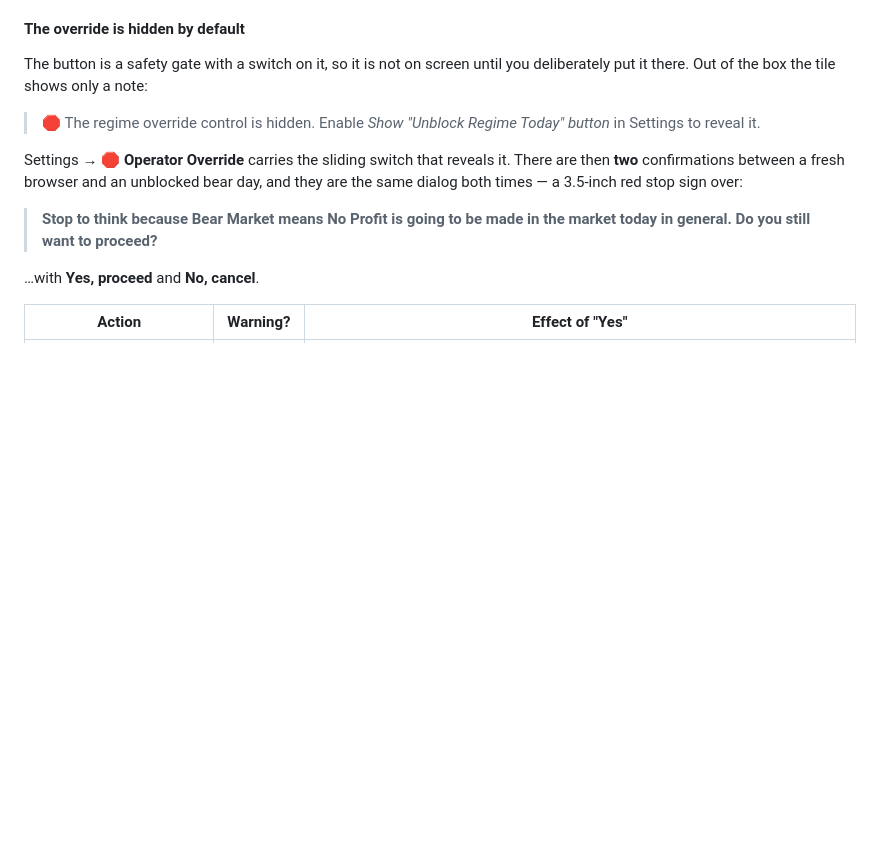
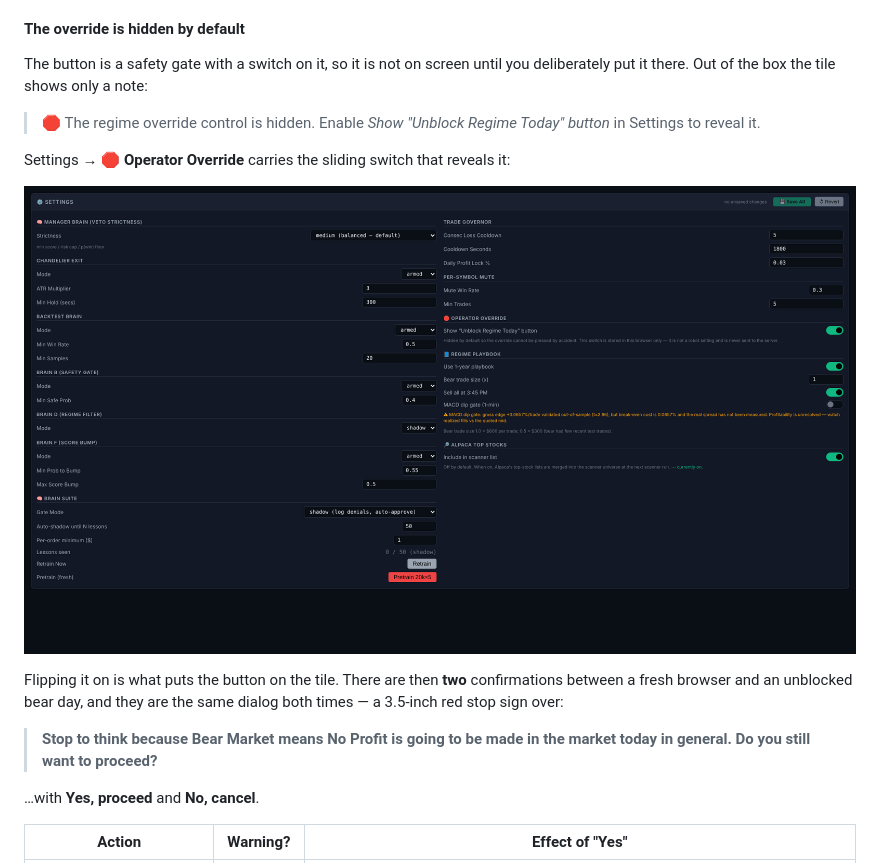
Before and after one commit to CodeProSpecialist/Billionaire-Strategy-Multi-Brain-Neural-Trading-Engine, a Markdown page: README.md, the part around the change. GitHub-like rendering; pictures changed too: docs/images/29-settings-operator-override.png (added); blank space fills up the shorter version.

Commit message:
docs: add a 1080p shot of the Operator Override settings section
New docs/images/29-settings-operator-override.png (1920x1080), shown
in "The override is hidden by default", with the reveal switch on so
the control being photographed is the one the text describes.

Rendered from the live dashboard in headless Chromium at a 1920x1080
viewport, using the same simulated settings values the existing
27-settings.png was generated from, so it reads as a sibling shot of
the same session rather than a different one.

Co-Authored-By: Claude Opus 5 <noreply@anthropic.com>
Claude-Session: https://claude.ai/code/session_01FMAna1an1DYt4XSTYzXYCn

```diff
--- a/README.md
+++ b/README.md
@@ -312,7 +312,11 @@ The button is a safety gate with a switch on it, so it is not on screen until yo
 
 > 🛑 The regime override control is hidden. Enable *Show "Unblock Regime Today" button* in Settings to reveal it.
 
-Settings → **🛑 Operator Override** carries the sliding switch that reveals it. There are then **two** confirmations between a fresh browser and an unblocked bear day, and they are the same dialog both times — a 3.5-inch red stop sign over:
+Settings → **🛑 Operator Override** carries the sliding switch that reveals it:
+
+![Settings — Operator Override](docs/images/29-settings-operator-override.png)
+
+Flipping it on is what puts the button on the tile. There are then **two** confirmations between a fresh browser and an unblocked bear day, and they are the same dialog both times — a 3.5-inch red stop sign over:
 
 > **Stop to think because Bear Market means No Profit is going to be made in the market today in general. Do you still want to proceed?**
 
```
